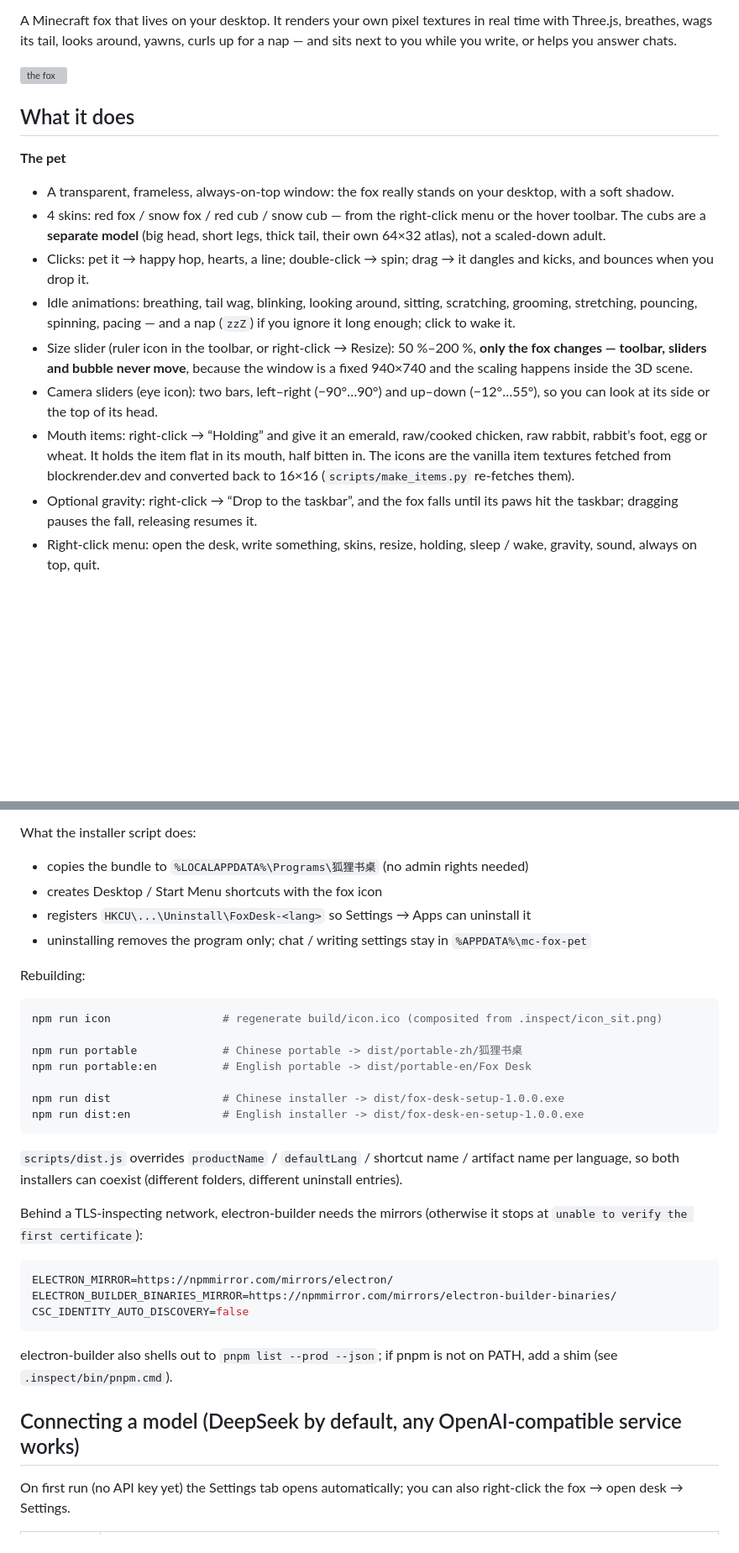
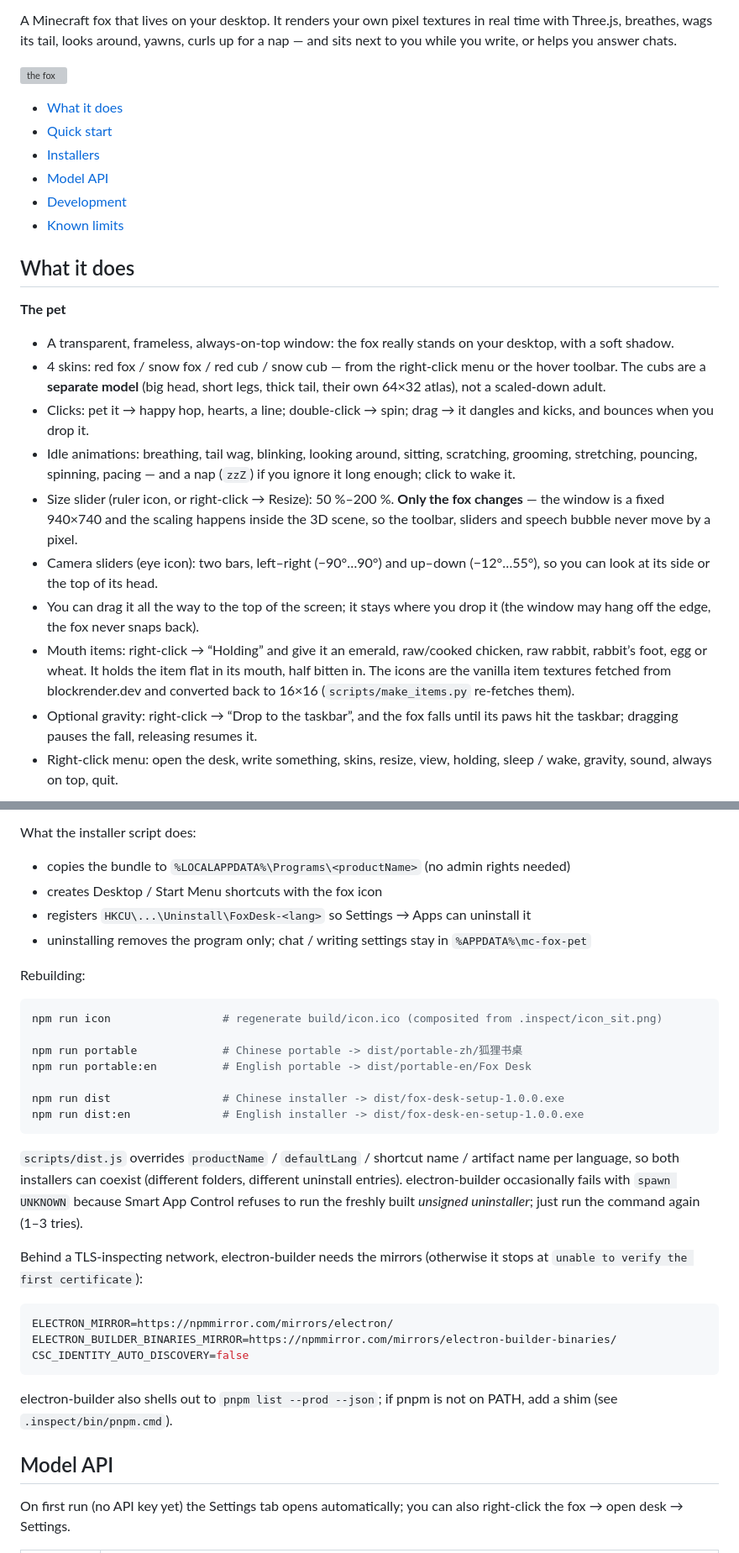
Before and after one commit to ld1486/mc-fox-pet, a Markdown page: README.md, 2 parts joined by grey strips. Shown at 84% size. Drawn GitHub-style; blank space fills up the shorter version; grey boxes are pictures that could not be loaded.

````diff
--- a/README.md
+++ b/README.md
@@ -5,6 +11,13 @@
 A Minecraft fox that lives on your desktop. It renders your own pixel textures in real time with Three.js, breathes, wags its tail, looks around, yawns, curls up for a nap — and sits next to you while you write, or helps you answer chats.
 
 ![the fox](docs/screenshot-pet.png)
+
+- [What it does](#what-it-does)
+- [Quick start](#quick-start)
+- [Installers](#installers)
+- [Model API](#model-api)
+- [Development](#development)
+- [Known limits](#known-limits)
 
 ## What it does
 
@@ -14,9 +27,10 @@ A Minecraft fox that lives on your desktop. It renders your own pixel textures i
 - 4 skins: red fox / snow fox / red cub / snow cub — from the right-click menu or the hover toolbar. The cubs are a **separate model** (big head, short legs, thick tail, their own 64×32 atlas), not a scaled-down adult.
 - Clicks: pet it → happy hop, hearts, a line; double-click → spin; drag → it dangles and kicks, and bounces when you drop it.
 - Idle animations: breathing, tail wag, blinking, looking around, sitting, scratching, grooming, stretching, pouncing, spinning, pacing — and a nap (`zzZ`) if you ignore it long enough; click to wake it.
-- Size slider (ruler icon in the toolbar, or right-click → Resize): 50 %–200 %, **only the fox changes — toolbar, sliders and bubble never move**, because the window is a fixed 940×740 and the scaling happens inside the 3D scene.
+- Size slider (ruler icon, or right-click → Resize): 50 %–200 %. **Only the fox changes** — the window is a fixed 940×740 and the scaling happens inside the 3D scene, so the toolbar, sliders and speech bubble never move by a pixel.
 - Camera sliders (eye icon): two bars, left–right (−90°…90°) and up–down (−12°…55°), so you can look at its side or the top of its head.
+- You can drag it all the way to the top of the screen; it stays where you drop it (the window may hang off the edge, the fox never snaps back).
 - Mouth items: right-click → “Holding” and give it an emerald, raw/cooked chicken, raw rabbit, rabbit’s foot, egg or wheat. It holds the item flat in its mouth, half bitten in. The icons are the vanilla item textures fetched from blockrender.dev and converted back to 16×16 (`scripts/make_items.py` re-fetches them).
 - Optional gravity: right-click → “Drop to the taskbar”, and the fox falls until its paws hit the taskbar; dragging pauses the fall, releasing resumes it.
-- Right-click menu: open the desk, write something, skins, resize, holding, sleep / wake, gravity, sound, always on top, quit.
+- Right-click menu: open the desk, write something, skins, resize, view, holding, sleep / wake, gravity, sound, always on top, quit.
 
@@ -81,7 +93,7 @@ Why the portable bundle is the recommended one: this machine (like many fresh Wi
 
 What the installer script does:
 
-- copies the bundle to `%LOCALAPPDATA%\Programs\狐狸书桌` (no admin rights needed)
+- copies the bundle to `%LOCALAPPDATA%\Programs\<productName>` (no admin rights needed)
 - creates Desktop / Start Menu shortcuts with the fox icon
 - registers `HKCU\...\Uninstall\FoxDesk-<lang>` so Settings → Apps can uninstall it
 - uninstalling removes the program only; chat / writing settings stay in `%APPDATA%\mc-fox-pet`
@@ -98,7 +110,7 @@ npm run dist                 # Chinese installer -> dist/fox-desk-setup-1.0.0.ex
 npm run dist:en              # English installer -> dist/fox-desk-en-setup-1.0.0.exe
 ```
 
-`scripts/dist.js` overrides `productName` / `defaultLang` / shortcut name / artifact name per language, so both installers can coexist (different folders, different uninstall entries).
+`scripts/dist.js` overrides `productName` / `defaultLang` / shortcut name / artifact name per language, so both installers can coexist (different folders, different uninstall entries). electron-builder occasionally fails with `spawn UNKNOWN` because Smart App Control refuses to run the freshly built *unsigned uninstaller*; just run the command again (1–3 tries).
 
 Behind a TLS-inspecting network, electron-builder needs the mirrors (otherwise it stops at `unable to verify the first certificate`):
 
@@ -110,7 +122,7 @@ CSC_IDENTITY_AUTO_DISCOVERY=false
 
 electron-builder also shells out to `pnpm list --prod --json`; if pnpm is not on PATH, add a shim (see `.inspect/bin/pnpm.cmd`).
 
-## Connecting a model (DeepSeek by default, any OpenAI-compatible service works)
+## Model API
 
 On first run (no API key yet) the Settings tab opens automatically; you can also right-click the fox → open desk → Settings.
 
````
Also changed, not shown: other parts of README.md (+21 -14 lines), README.zh-CN.md (+78 -64 lines), docs/screenshot-size.png, 2 other files.
